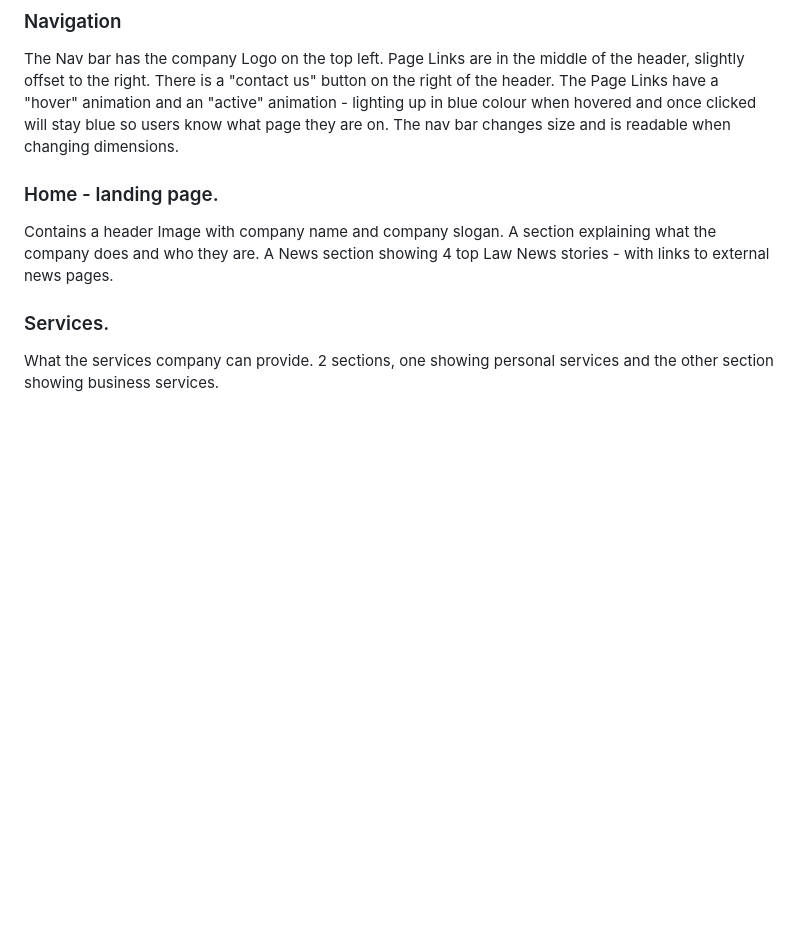
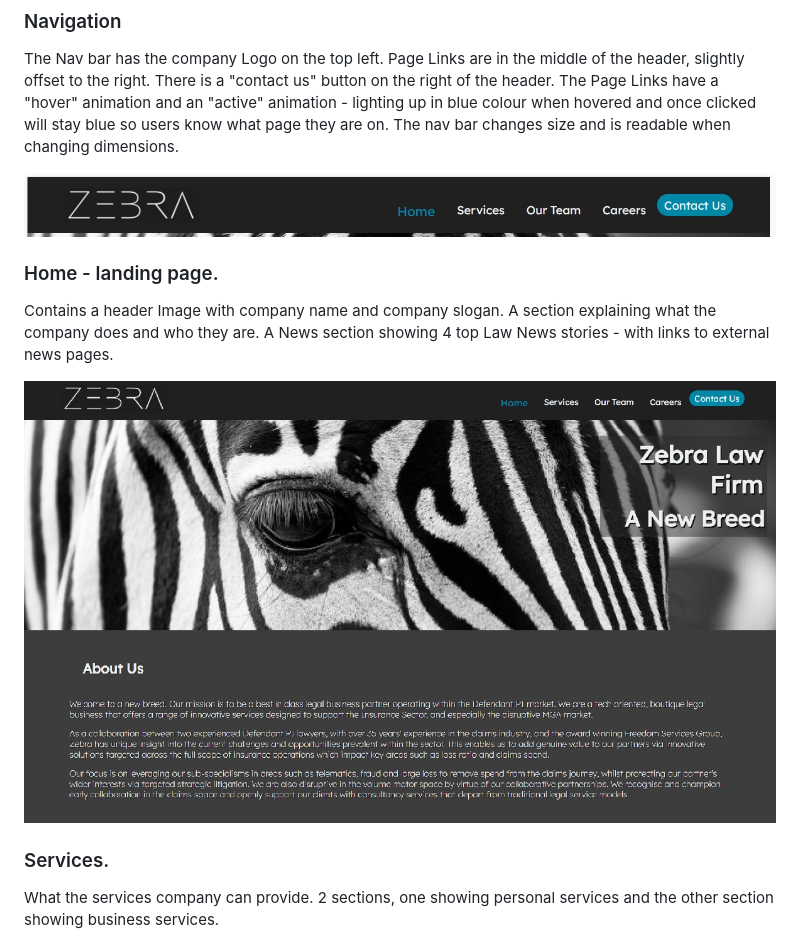
Before and after one commit to cniblock/Project_1, a Markdown page: README.md, the part around the change printed below. Drawn GitHub-style; pictures changed too: readme-images/landingpage.jpg (added), readme-images/navabr.jpg (added); blank space fills up the shorter version.

Commit message:
added readme images

```diff
--- a/README.md
+++ b/README.md
@@ -27,11 +27,15 @@ There is a "contact us" button on the right of the header.
 The Page Links have a "hover" animation and an "active" animation - lighting up in blue colour when hovered and once clicked will stay blue so users know what page they are on.
 The nav bar changes size and is readable when changing dimensions.
 
+![Screenshot of the Navbar](readme-images/navabr.jpg)
+
 ### Home - landing page.
 
 Contains a header Image with company name and company slogan.
 A section explaining what the company does and who they are.
 A News section showing 4 top Law News stories - with links to external news pages.
+
+![Screenshot of Landing Page](readme-images/landingpage.jpg)
 
 ### Services.
 
```
Also changed, not shown: other parts of README.md (+1 -1 lines).
